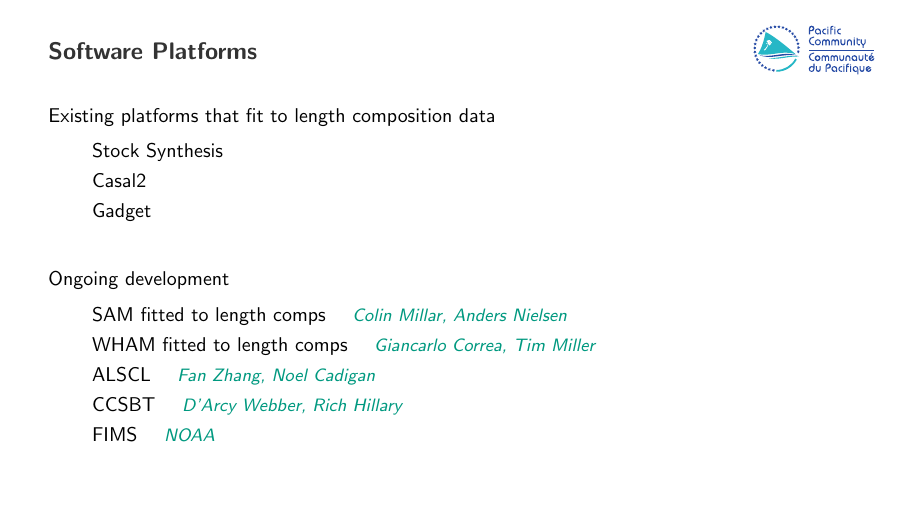
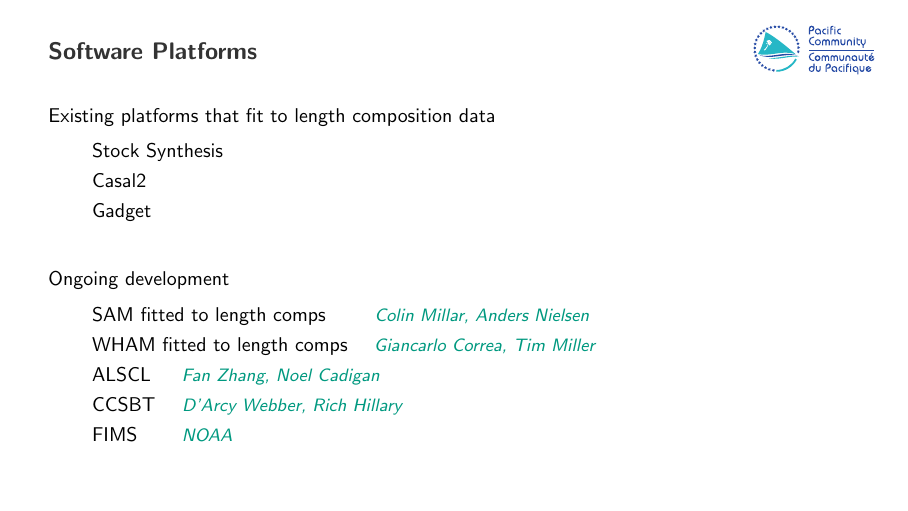
Before and after one commit to PacificCommunity/ofp-sam-transition-plan, LaTeX slides (presentations/2024_03_28_paw_scoping/2024_03_28_paw_scoping.tex): page 8 of 13. The pictures show the PDF file presentations/2024_03_28_paw_scoping/2024_03_28_paw_scoping.pdf that the author committed with the source.

Commit message:
Align developer names

```diff
--- a/presentations/2024_03_28_paw_scoping/2024_03_28_paw_scoping.tex
+++ b/presentations/2024_03_28_paw_scoping/2024_03_28_paw_scoping.tex
@@ -130,13 +130,13 @@
   \end{itemize}
   Ongoing development
   \begin{itemize}
-    \item[] SAM fitted to length comps \comment{\fns Colin Millar, Anders
-      Nielsen}\\[-1ex]
+    \item[] SAM fitted to length comps \h{2.5ex}\comment{\fns Colin Millar,
+      Anders Nielsen}\\[-1ex]
     \item[] WHAM fitted to length comps \comment{\fns Giancarlo Correa, Tim
       Miller}\\[-1ex]
-    \item[] ALSCL \comment{\fns Fan Zhang, Noel Cadigan}\\[-1ex]
+    \item[] ALSCL \h{0.5ex}\comment{\fns Fan Zhang, Noel Cadigan}\\[-1ex]
     \item[] CCSBT \comment{\fns D'Arcy Webber, Rich Hillary}\\[-1ex]
-    \item[] FIMS \comment{\fns NOAA}
+    \item[] FIMS \h{2ex}\comment{\fns NOAA}
   \end{itemize}
 \end{frame}
 
```
Also changed, not shown: presentations/2024_03_28_paw_scoping/2024_03_28_paw_scoping.pdf, presentations/2024_03_28_paw_scoping/2024_03_28_paw_scoping.tex (3 more changed lines).
